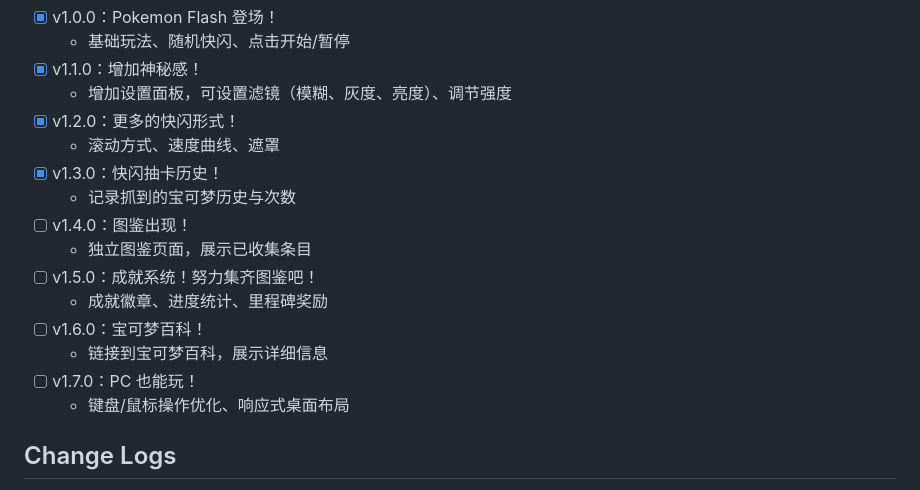
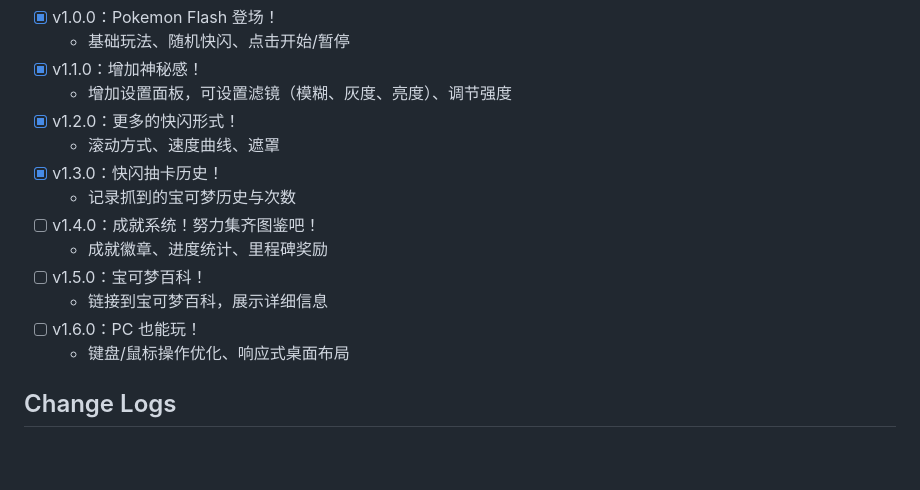
Before and after one commit to cxyagua/pokemon-flash, a Markdown page: README.md, the part around the change. Drawn GitHub-style; blank space fills up the shorter version.

Commit message:
Update version roadmap in README.md

```diff
--- a/README.md
+++ b/README.md
@@ -47,13 +47,11 @@ anywhere
   - 滚动方式、速度曲线、遮罩
 - [x] v1.3.0：快闪抽卡历史！
   - 记录抓到的宝可梦历史与次数
-- [ ] v1.4.0：图鉴出现！
-  - 独立图鉴页面，展示已收集条目
-- [ ] v1.5.0：成就系统！努力集齐图鉴吧！
+- [ ] v1.4.0：成就系统！努力集齐图鉴吧！
   - 成就徽章、进度统计、里程碑奖励
-- [ ] v1.6.0：宝可梦百科！
+- [ ] v1.5.0：宝可梦百科！
   - 链接到宝可梦百科，展示详细信息
-- [ ] v1.7.0：PC 也能玩！
+- [ ] v1.6.0：PC 也能玩！
   - 键盘/鼠标操作优化、响应式桌面布局
 
 ## Change Logs
```
